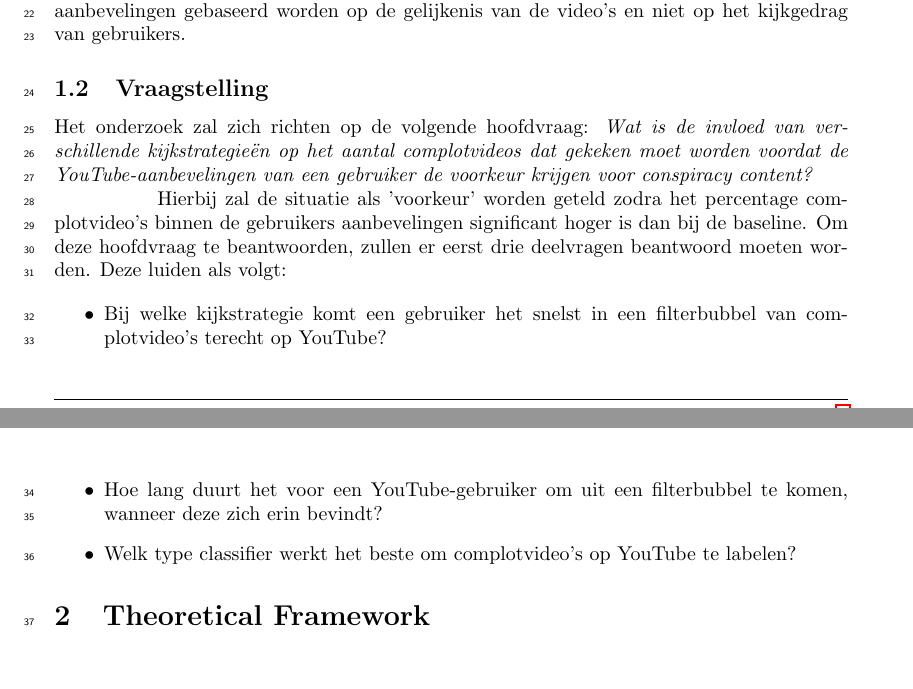
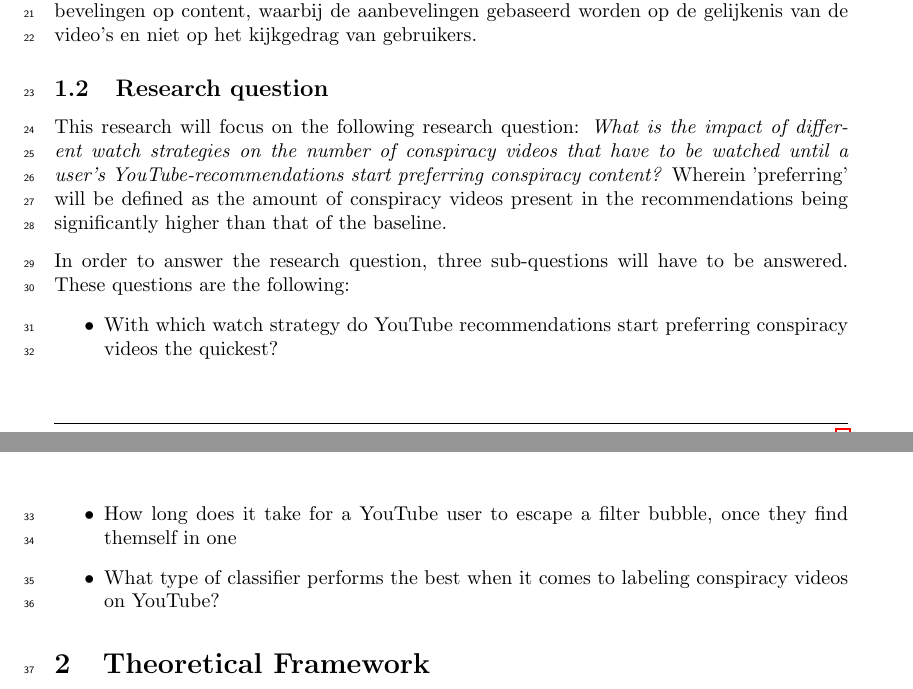
Before and after one commit to Roan-Schellingerhout/Scriptie-draft, a LaTeX document (main.tex, which reads sections/1. introduction.tex): two parts of pages 1 and 2 of 6, joined at a grey line, cut so that both start at the same text, the shorter picture padded with empty space. Compiled offline with pdfLaTeX.

Commit message:
Translated research questions into English

```diff
--- a/sections/1. introduction.tex
+++ b/sections/1. introduction.tex
@@ -6,19 +6,18 @@
 \section{Introduction}
 \subsection{Doelstelling en relevantie}
 Het doel van dit onderzoek is om te kijken hoe snel (oftewel: na hoeveel gekeken video’s) het YouTube-aanbevelingsalgoritme een voorkeur krijgt voor complotvideo's. YouTube is met 34.6 miljard maandelijkse gebruikers de één na meestbezochte website op het internet, waardoor de impact van de website op de maatschappij niet onderschat kan worden \citep{neufeld_2021}. Er wordt content van alle categorieën geproduceerd en geconsumeerd. Echter, complotcontent begint een hoofdrol te spelen op YouTube. Alt-right (ook wel 'far-right') en complotkanalen krijgen een steeds grotere aanhang, wat negatieve gevolgen kan hebben voor de samenleving. Zo zijn er, mede dankzij complotcontent op YouTube, steeds meer mensen die beginnen te twijfelen aan de wetenschap. Wanneer zulke twijfels zich voordoen bij belangrijke onderwerpen, zoals het wel of niet innemen van het vaccin tegen het coronavirus, kan dit gevaarlijke gevolgen hebben voor de maatschappij. Zo is meer dan de helft van de Amerikaanse populatie twijfelachtig over - of zelf definitief tegen - het nemen van het coronavaccin \citep{rosenbaum2021escaping}. Dit onderzoek is gebaseerd op een aflevering van VPRO's \textit{Zondag met Lubach}, waarin eenzelfde idee op kleinere schaal werd uitgevoerd \citep{lubach_2020}. De uiterst interessante resultaten van dat experiment hebben mij gemotiveerd om het in grotere mate te onderzoeken.
-
 Er is al onderzoek gedaan naar filterbubbels en complot-content op YouTube, maar deze onderzoeken houden zich niet bezig met hoe snel een dergelijke bubbel ontstaat. Daarnaast kijken deze onderzoeken specifiek naar aanbevelingen op content, waarbij de aanbevelingen gebaseerd worden op de gelijkenis van de video’s en niet op het kijkgedrag van gebruikers.
 
-\subsection{Vraagstelling}
-Het onderzoek zal zich richten op de volgende hoofdvraag:
-\textit{Wat is de invloed van verschillende kijkstrategieën op het aantal complotvideos dat gekeken moet worden voordat de YouTube-aanbevelingen van een gebruiker de voorkeur krijgen voor conspiracy content?}
+\subsection{Research question}
+This research will focus on the following research question:
+\textit{What is the impact of different watch strategies on the number of conspiracy videos that have to be watched until a user's YouTube-recommendations start preferring conspiracy content?} Wherein 'preferring' will be defined as the amount of conspiracy videos present in the recommendations being significantly higher than that of the baseline.
 
-Hierbij zal de situatie als 'voorkeur' worden geteld zodra het percentage complotvideo's binnen de gebruikers aanbevelingen significant hoger is dan bij de baseline. Om deze hoofdvraag te beantwoorden, zullen er eerst drie deelvragen beantwoord moeten worden. Deze luiden als volgt:
-
+\vspace{0.1in}
+\noindent In order to answer the research question, three sub-questions will have to be answered. These questions are the following:
 \begin{itemize}
-    \item Bij welke kijkstrategie komt een gebruiker het snelst in een filterbubbel van complotvideo's terecht op YouTube?
-    \item Hoe lang duurt het voor een YouTube-gebruiker om uit een filterbubbel te komen, wanneer deze zich erin bevindt?
-    \item Welk type classifier werkt het beste om complotvideo’s op YouTube te labelen?
+    \item With which watch strategy do YouTube recommendations start preferring conspiracy videos the quickest?
+    \item How long does it take for a YouTube user to escape a filter bubble, once they find themself in one
+    \item What type of classifier performs the best when it comes to labeling conspiracy videos on YouTube?
 \end{itemize}
 
 \end{document}
```
Also changed, not shown: sections/3. methodology.tex (+1 -0 lines), sources.bib (renamed from sections/sources.bib).
